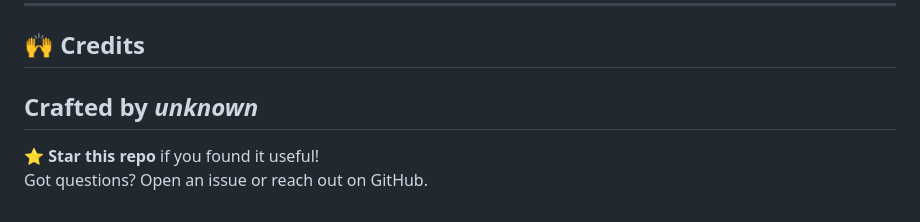
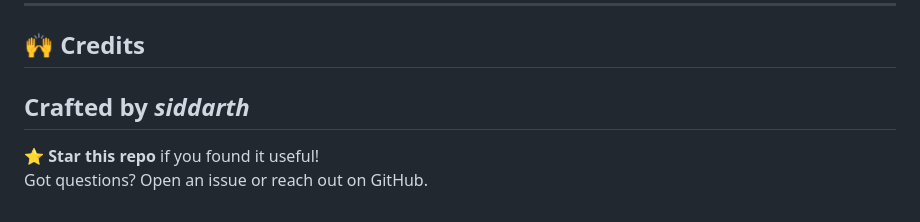
Before and after one commit to guider23/custom_gf_ui, a Markdown page: README.md, the part around the change. Rendered like a GitHub page.

```diff
--- a/README.md
+++ b/README.md
@@ -150,7 +150,7 @@ This project is licensed under the **MIT License**.
 
 ## 🙌 Credits
 
-Crafted by *unknown*
+Crafted by *siddarth*
 ---
 
 ⭐ **Star this repo** if you found it useful!
```
